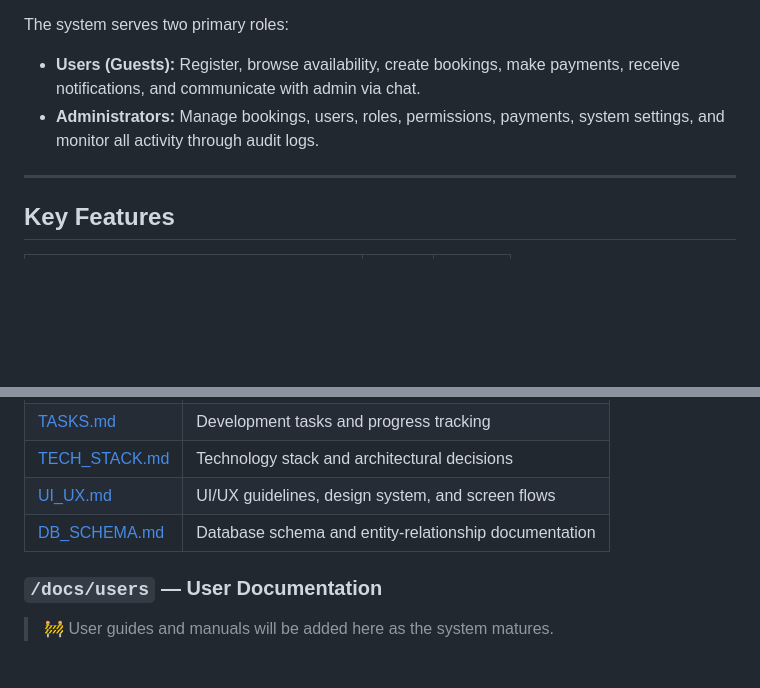
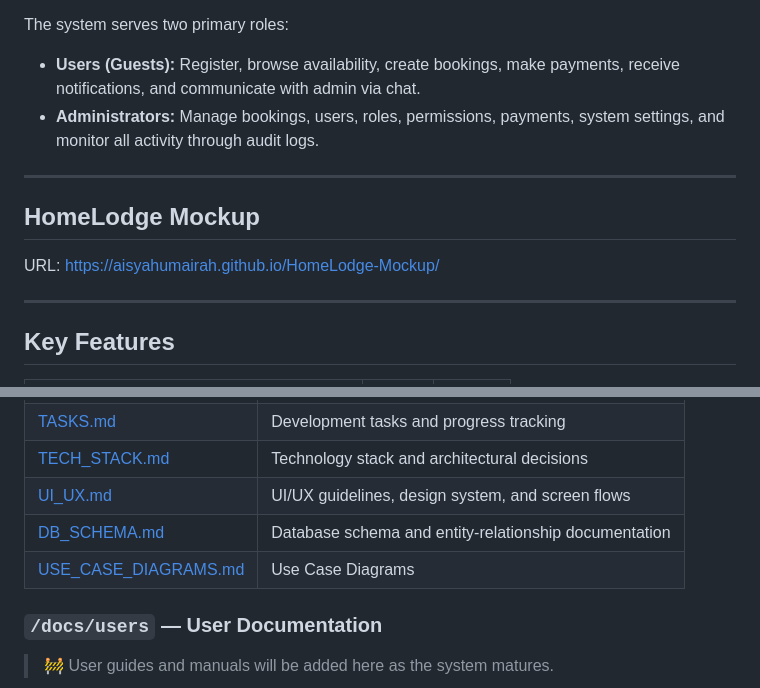
Before and after one commit to aisyahumairah/HomeLodge-Doc, a Markdown page: README.md, 2 parts joined by grey strips. Drawn GitHub-style; blank space fills up the shorter version.

Commit message:
doc: update readme

```diff
--- a/README.md
+++ b/README.md
@@ -23,6 +23,12 @@
 The system serves two primary roles:
 - **Users (Guests):** Register, browse availability, create bookings, make payments, receive notifications, and communicate with admin via chat.
 - **Administrators:** Manage bookings, users, roles, permissions, payments, system settings, and monitor all activity through audit logs.
+
+---
+
+## HomeLodge Mockup
+
+URL: https://aisyahumairah.github.io/HomeLodge-Mockup/
 
 ---
 
@@ -59,6 +65,7 @@ All documentation is stored in the `/docs` directory and is split into two audie
 | [TECH_STACK.md](./TECH_STACK.md) | Technology stack and architectural decisions |
 | [UI_UX.md](./UI_UX.md) | UI/UX guidelines, design system, and screen flows |
 | [DB_SCHEMA.md](./DB_SCHEMA.md) | Database schema and entity-relationship documentation |
+| [USE_CASE_DIAGRAMS.md](./USE_CASE_DIAGRAMS.md) | Use Case Diagrams |
 
 ### `/docs/users` — User Documentation
 
```
